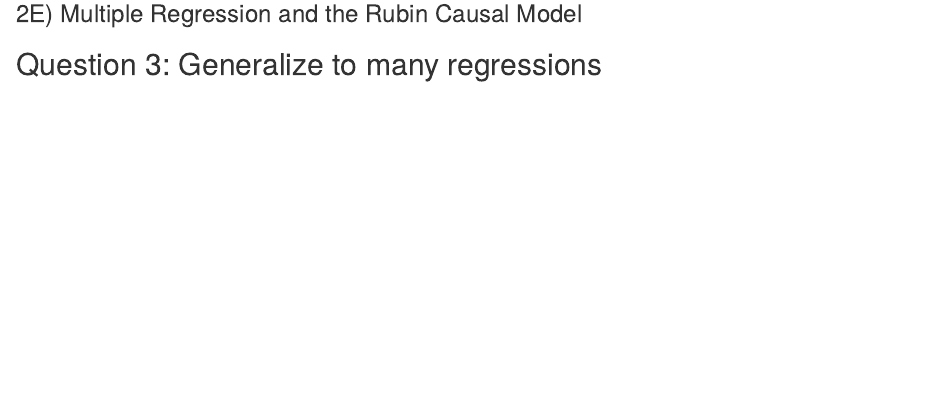
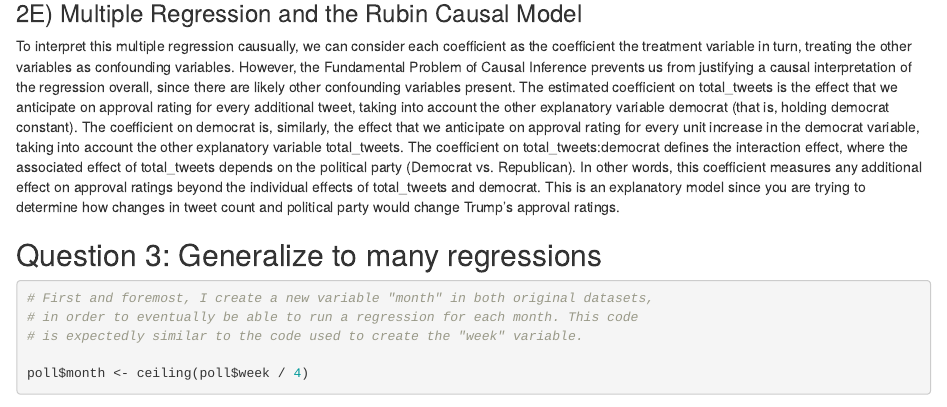
Before and after one commit to beccaxi/gov1005-problem-set-8, an R Markdown document (ps_8.Rmd): the page in a window 1100 px wide, from 1740 px down. Rendered offline with R 4.5, knitr and Pandoc, with nearby package versions; some code elsewhere in the file could not run offline.

Commit message:
working on 3...a few things to confirm in study hall next week

````diff
--- a/ps_8.Rmd
+++ b/ps_8.Rmd
@@ -234,5 +237,32 @@ predict.lm(new_lm_untidied, newdata = tibble(high_q = 1, total_tweets = 84))
 
 ### 2E) Multiple Regression and the Rubin Causal Model
 
+To interpret this multiple regression causually, we can consider each
+coefficient as the coefficient the treatment variable in turn, treating the
+other variables as confounding variables. However, the Fundamental Problem of
+Causal Inference prevents us from justifying a causal interpretation of the
+regression overall, since there are likely other confounding variables present.
+The estimated coefficient on total_tweets is the effect that we anticipate on
+approval rating for every additional tweet, taking into account the other
+explanatory variable democrat (that is, holding democrat constant).
+The coefficient on democrat is, similarly, the effect that we anticipate on
+approval rating for every unit increase in the democrat variable, taking into
+account the other explanatory variable total_tweets.
+The coefficient on total_tweets:democrat defines the interaction effect, where
+the associated effect of total_tweets depends on the political party (Democrat
+vs. Republican). In other words, this coefficient measures any additional effect
+on approval ratings beyond the individual effects of total_tweets and democrat.
+This is an explanatory model since you are trying to determine how changes in
+tweet count and political party would change Trump's approval ratings.
+
+
 
 ## Question 3: Generalize to many regressions
+
+```{r 3}
+
+# First and foremost, I create a new variable "month" in both original datasets,
+# in order to eventually be able to run a regression for each month. This code
+# is expectedly similar to the code used to create the "week" variable.
+
+poll$month <- ceiling(poll$week / 4)
````
Also changed, not shown: ps_8.Rmd (29 more changed lines).
